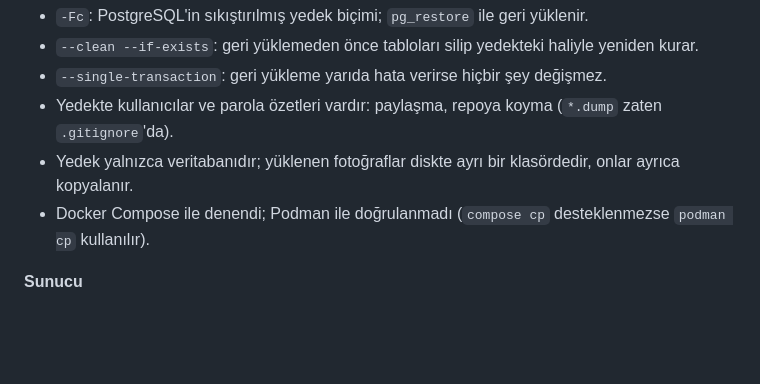
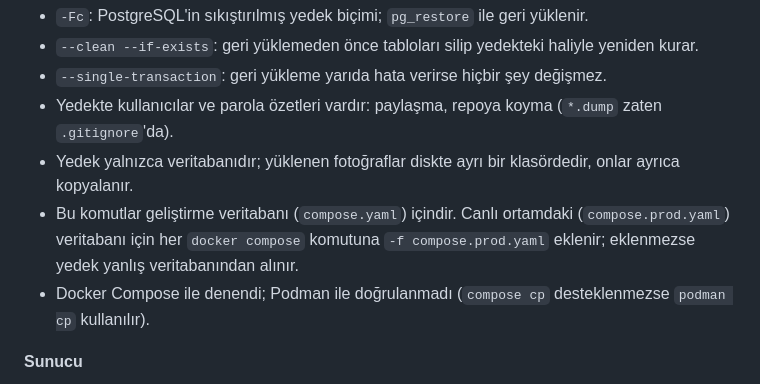
Before and after one commit to HuseyinEmreTech/kampus-bildirim-sistemi, a Markdown page: README.md, the part around the change. GitHub-like rendering; blank space fills up the shorter version.

Commit message:
docs: yedek komutlarının hangi veritabanı için olduğu
Co-Authored-By: Claude Opus 5.5 (1M context) <noreply@anthropic.com>
Claude-Session: https://claude.ai/code/session_01GqHeq2UEmzMyiMfBNJ8pX1

```diff
--- a/README.md
+++ b/README.md
@@ -257,6 +257,7 @@ docker compose exec -T db rm /tmp/campus-yedek.dump
 - `--single-transaction`: geri yükleme yarıda hata verirse hiçbir şey değişmez.
 - Yedekte kullanıcılar ve parola özetleri vardır: paylaşma, repoya koyma (`*.dump` zaten `.gitignore`'da).
 - Yedek yalnızca veritabanıdır; yüklenen fotoğraflar diskte ayrı bir klasördedir, onlar ayrıca kopyalanır.
+- Bu komutlar geliştirme veritabanı (`compose.yaml`) içindir. Canlı ortamdaki (`compose.prod.yaml`) veritabanı için her `docker compose` komutuna `-f compose.prod.yaml` eklenir; eklenmezse yedek yanlış veritabanından alınır.
 - Docker Compose ile denendi; Podman ile doğrulanmadı (`compose cp` desteklenmezse `podman cp` kullanılır).
 
 **Sunucu**
```
